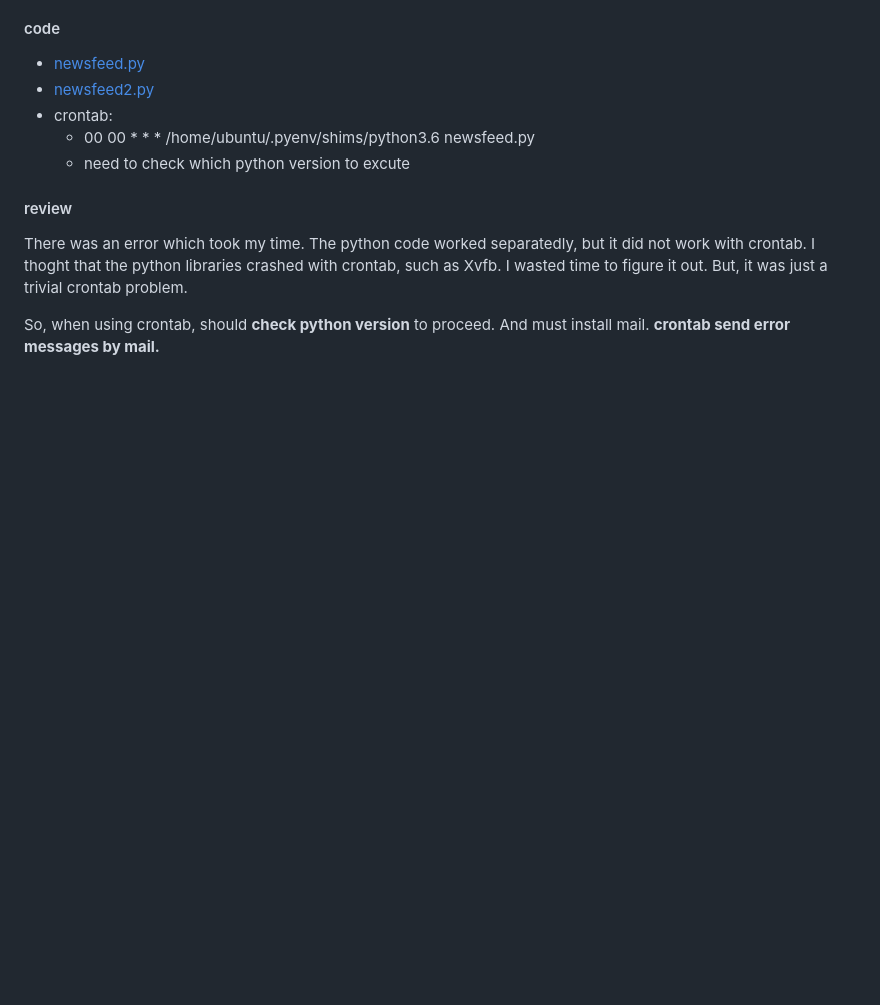
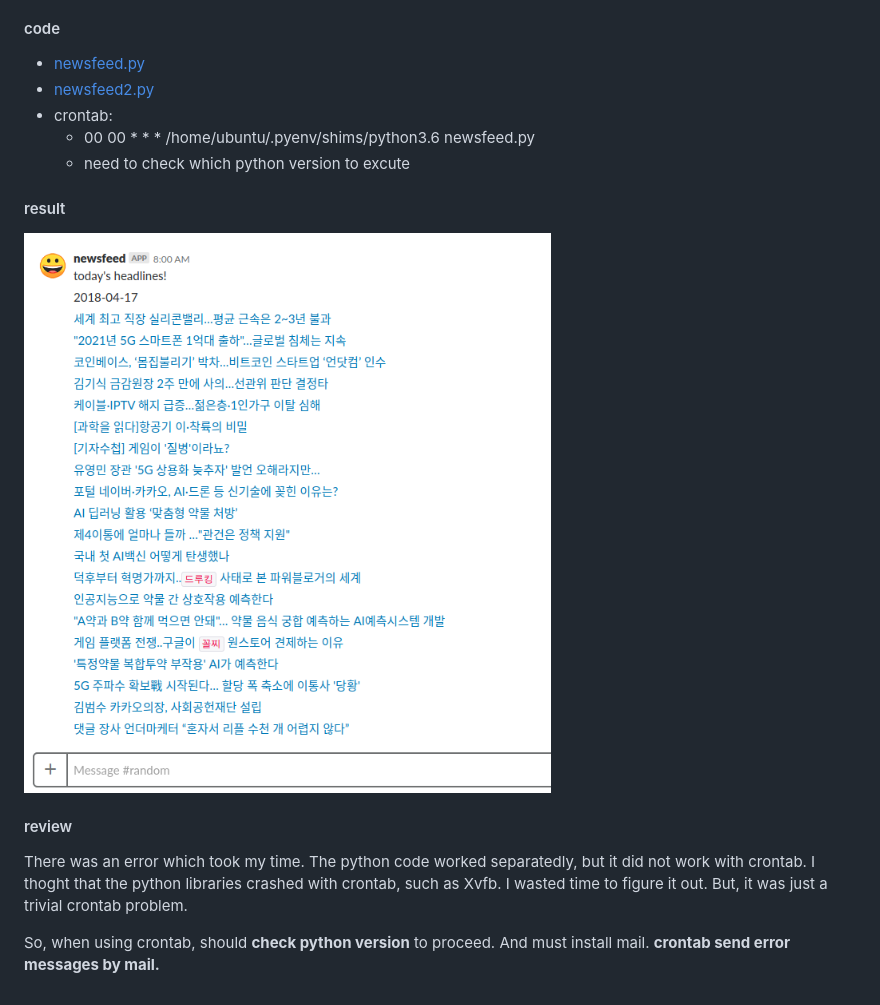
Before and after one commit to Moons08/personal-project-archive, a Markdown page: 180228_AWS_crontab/ReadMe.md, the part around the change. GitHub-like rendering; pictures changed too: 180228_AWS_crontab/screenshot.png (added); blank space fills up the shorter version.

Commit message:
add result image

```diff
--- a/180228_AWS_crontab/ReadMe.md
+++ b/180228_AWS_crontab/ReadMe.md
@@ -17,6 +17,9 @@
     - 00 00  * * * /home/ubuntu/.pyenv/shims/python3.6 newsfeed.py
     - need to check which python version to excute
 
+#### result
+![Alt text](https://github.com/Moons08/personal-project-archive/blob/master/180228_AWS_crontab/screenshot.png)
+
 #### review
 There was an error which took my time. The python code worked separatedly, but it did not work with crontab. I thoght that the python libraries crashed with crontab, such as Xvfb. I wasted time to figure it out. But, it was just a trivial crontab problem.
 
```
